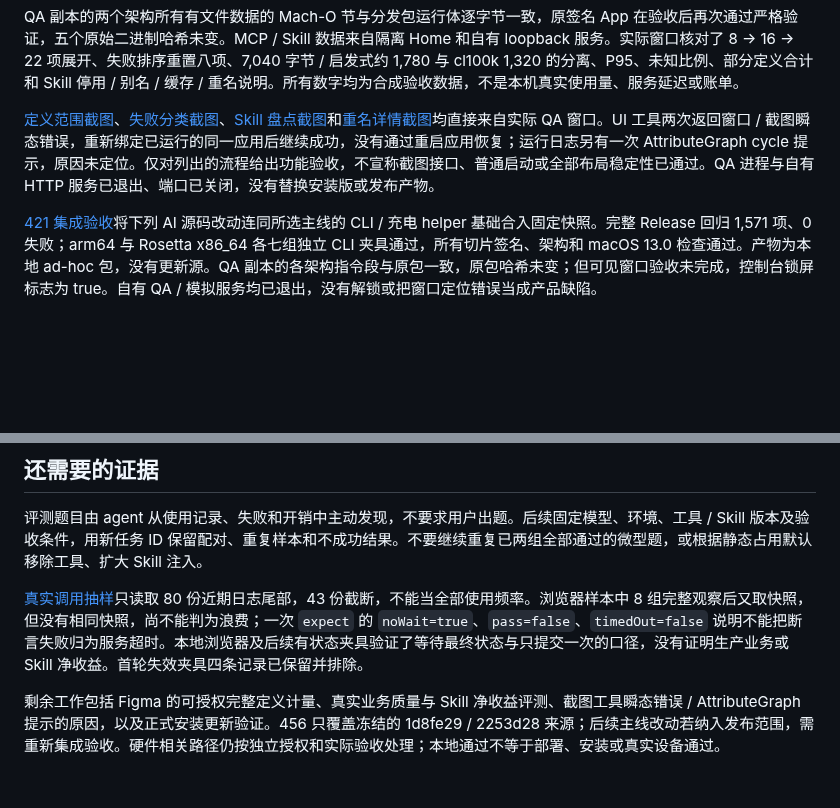
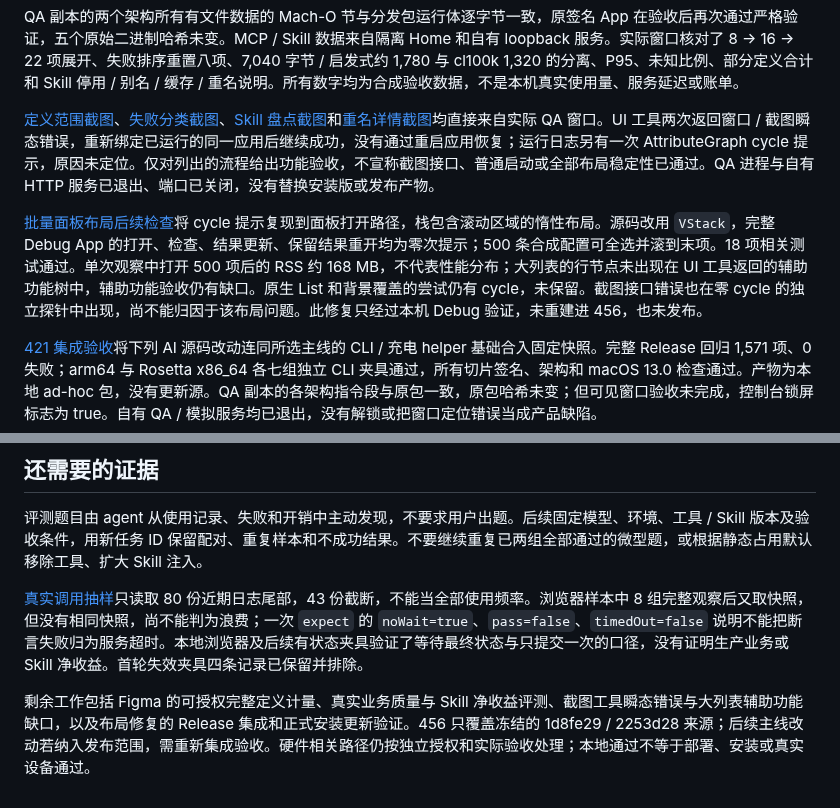
Before and after one commit to leeguooooo/thermo, a Markdown page: docs/ai-tools-acceptance.md, 2 parts joined by grey strips. Rendered like a GitHub page; blank space fills up the shorter version.

```diff
--- a/docs/ai-tools-acceptance.md
+++ b/docs/ai-tools-acceptance.md
@@ -43,6 +43,8 @@ QA 副本的两个架构所有有文件数据的 Mach-O 节与分发包运行体
 
 [定义范围截图](measurements/ai-tools-456-ui-2026-10-17/ui-mcp-definitions.png)、[失败分类截图](measurements/ai-tools-456-ui-2026-10-17/ui-mcp-errors.png)、[Skill 盘点截图](measurements/ai-tools-456-ui-2026-10-17/ui-skills.png)和[重名详情截图](measurements/ai-tools-456-ui-2026-10-17/ui-skill-details.png)均直接来自实际 QA 窗口。UI 工具两次返回窗口 / 截图瞬态错误，重新绑定已运行的同一应用后继续成功，没有通过重启应用恢复；运行日志另有一次 AttributeGraph cycle 提示，原因未定位。仅对列出的流程给出功能验收，不宣称截图接口、普通启动或全部布局稳定性已通过。QA 进程与自有 HTTP 服务已退出、端口已关闭，没有替换安装版或发布产物。
 
+[批量面板布局后续检查](measurements/mcp-batch-sheet-layout-2026-10-17.json)将 cycle 提示复现到面板打开路径，栈包含滚动区域的惰性布局。源码改用 `VStack`，完整 Debug App 的打开、检查、结果更新、保留结果重开均为零次提示；500 条合成配置可全选并滚到末项。18 项相关测试通过。单次观察中打开 500 项后的 RSS 约 168 MB，不代表性能分布；大列表的行节点未出现在 UI 工具返回的辅助功能树中，辅助功能验收仍有缺口。原生 List 和背景覆盖的尝试仍有 cycle，未保留。截图接口错误也在零 cycle 的独立探针中出现，尚不能归因于该布局问题。此修复只经过本机 Debug 验证，未重建进 456，也未发布。
+
 [421 集成验收](measurements/ai-tools-integrated-421-2026-10-17.json)将下列 AI 源码改动连同所选主线的 CLI / 充电 helper 基础合入固定快照。完整 Release 回归 1,571 项、0 失败；arm64 与 Rosetta x86_64 各七组独立 CLI 夹具通过，所有切片签名、架构和 macOS 13.0 检查通过。产物为本地 ad-hoc 包，没有更新源。QA 副本的各架构指令段与原包一致，原包哈希未变；但可见窗口验收未完成，控制台锁屏标志为 true。自有 QA / 模拟服务均已退出，没有解锁或把窗口定位错误当成产品缺陷。
 
 [393 包集成验收](measurements/mcp-native-events-release-2026-10-17.json)对应 ed354ee，包含 1,483 项 Release 测试；全部切片签名、架构及最低系统版本检查通过，arm64 与 Rosetta x86_64 各通过五组 AI CLI 夹具。完整 App 的隔离副本读取两条真实公开文档事件，显示检索 49,697 字节 / cl100k 11,651、原文 3,331 字节 / 716。错误状态、P95 和请求用量保持未知。原包未变，QA 已停止，临时原始事件摘录已移除。[374 包](measurements/ai-tools-integrated-package-2026-10-17.json)保留为历史证据。
@@ -62,4 +64,4 @@ QA 副本的两个架构所有有文件数据的 Mach-O 节与分发包运行体
 
 [真实调用抽样](measurements/workflow-discovery-2026-10-17.json)只读取 80 份近期日志尾部，43 份截断，不能当全部使用频率。浏览器样本中 8 组完整观察后又取快照，但没有相同快照，尚不能判为浪费；一次 `expect` 的 `noWait=true`、`pass=false`、`timedOut=false` 说明不能把断言失败归为服务超时。本地浏览器及后续有状态夹具验证了等待最终状态与只提交一次的口径，没有证明生产业务或 Skill 净收益。首轮失效夹具四条记录已保留并排除。
 
-剩余工作包括 Figma 的可授权完整定义计量、真实业务质量与 Skill 净收益评测、截图工具瞬态错误 / AttributeGraph 提示的原因，以及正式安装更新验证。456 只覆盖冻结的 1d8fe29 / 2253d28 来源；后续主线改动若纳入发布范围，需重新集成验收。硬件相关路径仍按独立授权和实际验收处理；本地通过不等于部署、安装或真实设备通过。
+剩余工作包括 Figma 的可授权完整定义计量、真实业务质量与 Skill 净收益评测、截图工具瞬态错误与大列表辅助功能缺口，以及布局修复的 Release 集成和正式安装更新验证。456 只覆盖冻结的 1d8fe29 / 2253d28 来源；后续主线改动若纳入发布范围，需重新集成验收。硬件相关路径仍按独立授权和实际验收处理；本地通过不等于部署、安装或真实设备通过。
```
Also changed, not shown: docs/measurements/mcp-batch-sheet-2026-10-17/eager-500-last-row.png (added), 2 other files.
